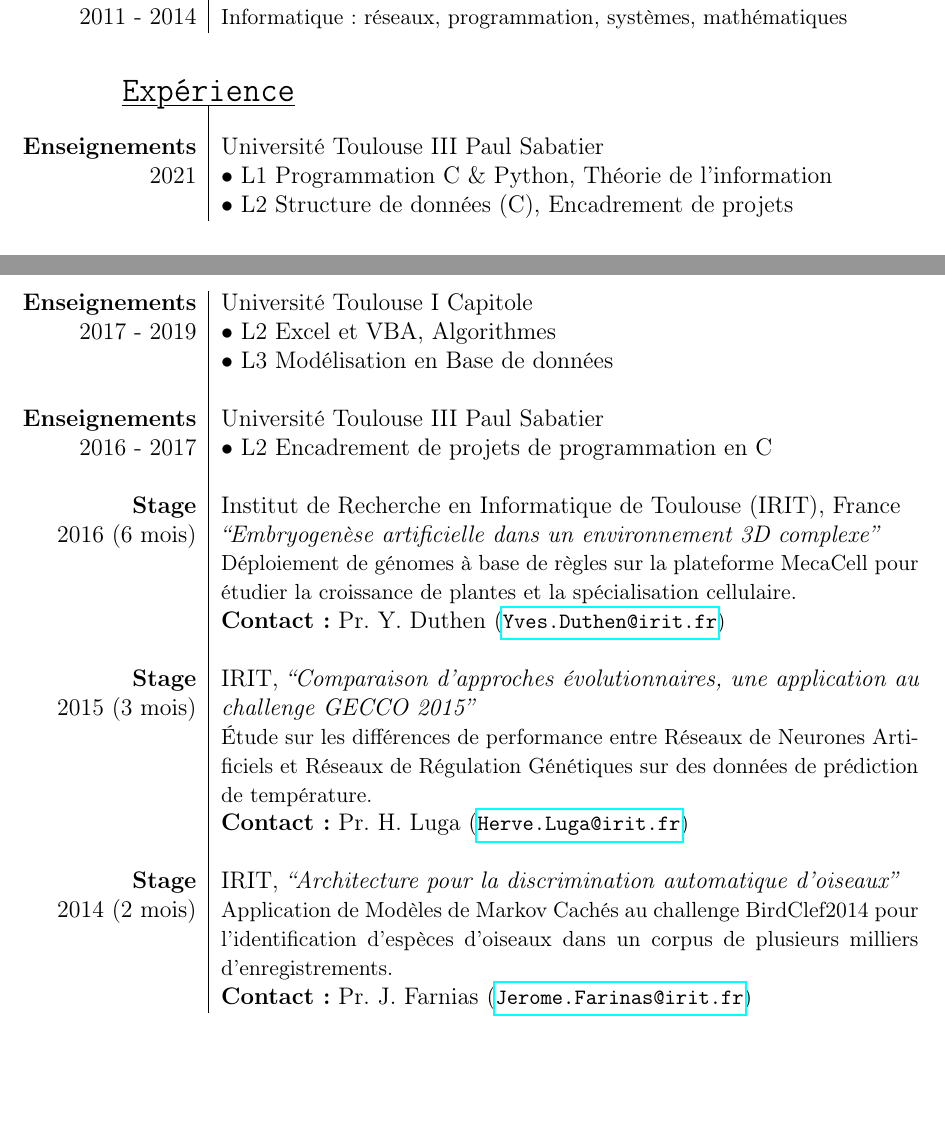
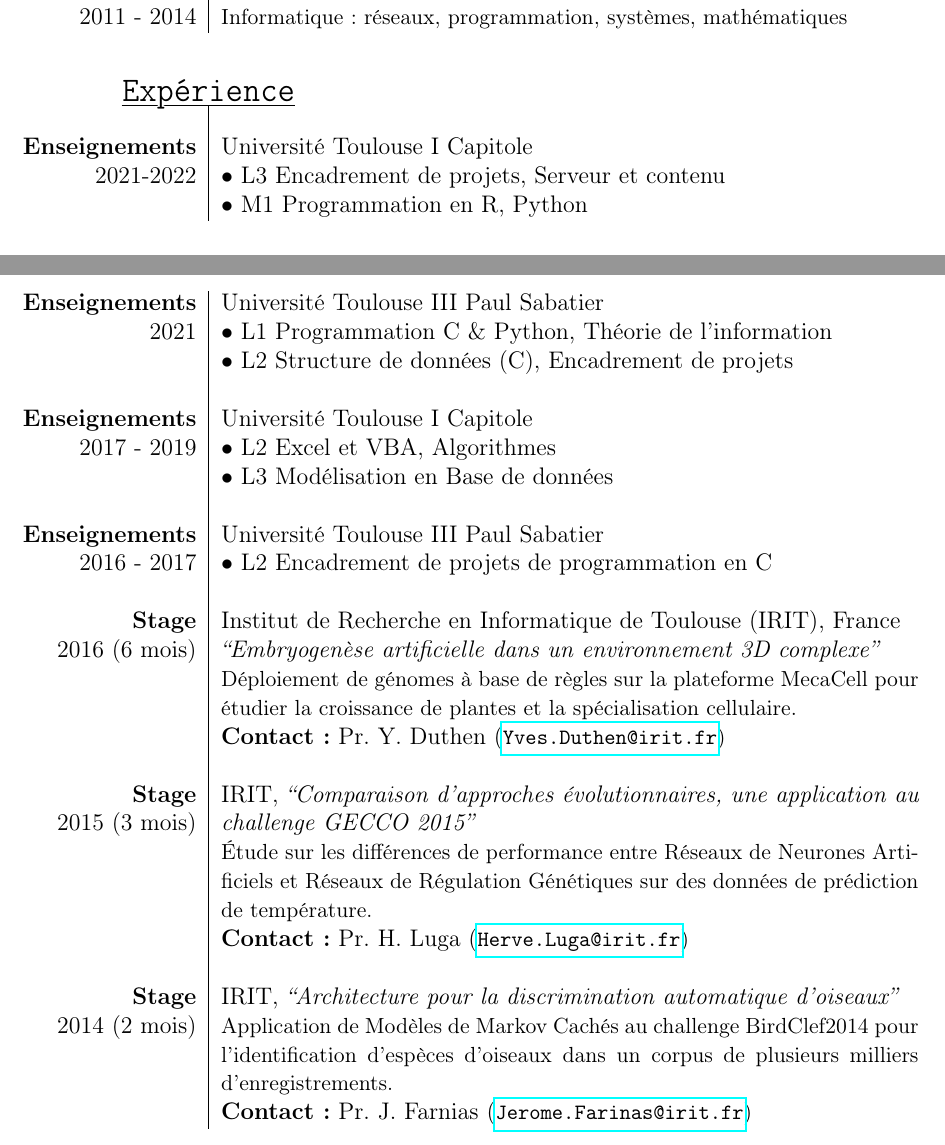
Before and after one commit to kgd-al/CV, a LaTeX CV (_latex/cv.tex): two parts of pages 1 and 2 of 3, joined at a grey line, cut so that both start at the same text, the shorter picture padded with empty space. Compiled offline with pdfLaTeX; a LaTeX package or settings file that is missing is left out.

Commit message:
still outdated. missing recent publications

```diff
--- a/_latex/cv.tex
+++ b/_latex/cv.tex
@@ -250,7 +250,18 @@
 \def\internship{\En{Internship}\Fr{Stage}}
 \def\months{\En{months}\Fr{mois}}
 \begin{sect}{\En{Experience}\Fr{Exp\'erience}}
- \itm{\En{Teachings}\Fr{Enseignements}}{2021}{%
+ \itm{\En{Teachings}\Fr{Enseignements}}{2021-2022}{%
+  \UnivCapitoleShort \\
+  \di L3 \En{Projects monitoring, Server and contents}%
+         \Fr{Encadrement de projets, Serveur et contenu}%
+  \\
+  \di M1 \En{R programming, Python}%
+         \Fr{Programmation en R, Python}%
+  \\
+ }
+ \En{\\}
+
+ \itm{\teachings}{2021}{%
   \UnivUPSShort \\
   \di L1 \En{C \& Python programmation, Information theory}%
          \Fr{Programmation C \& Python, Th\'eorie de l'information}%
```
Also changed, not shown: cv.pdf, publications.pdf, _latex/cv.tex (4 more changed lines).
